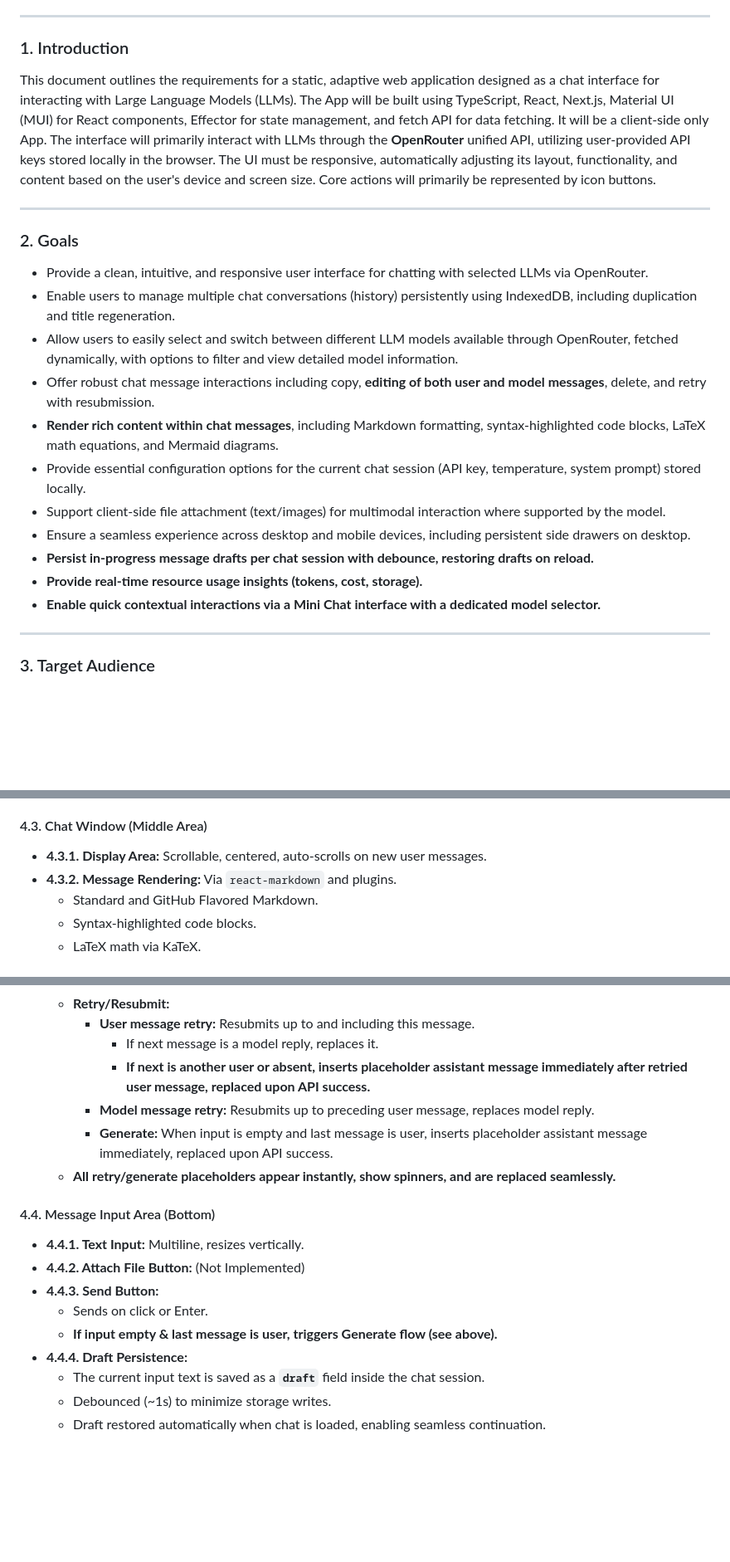
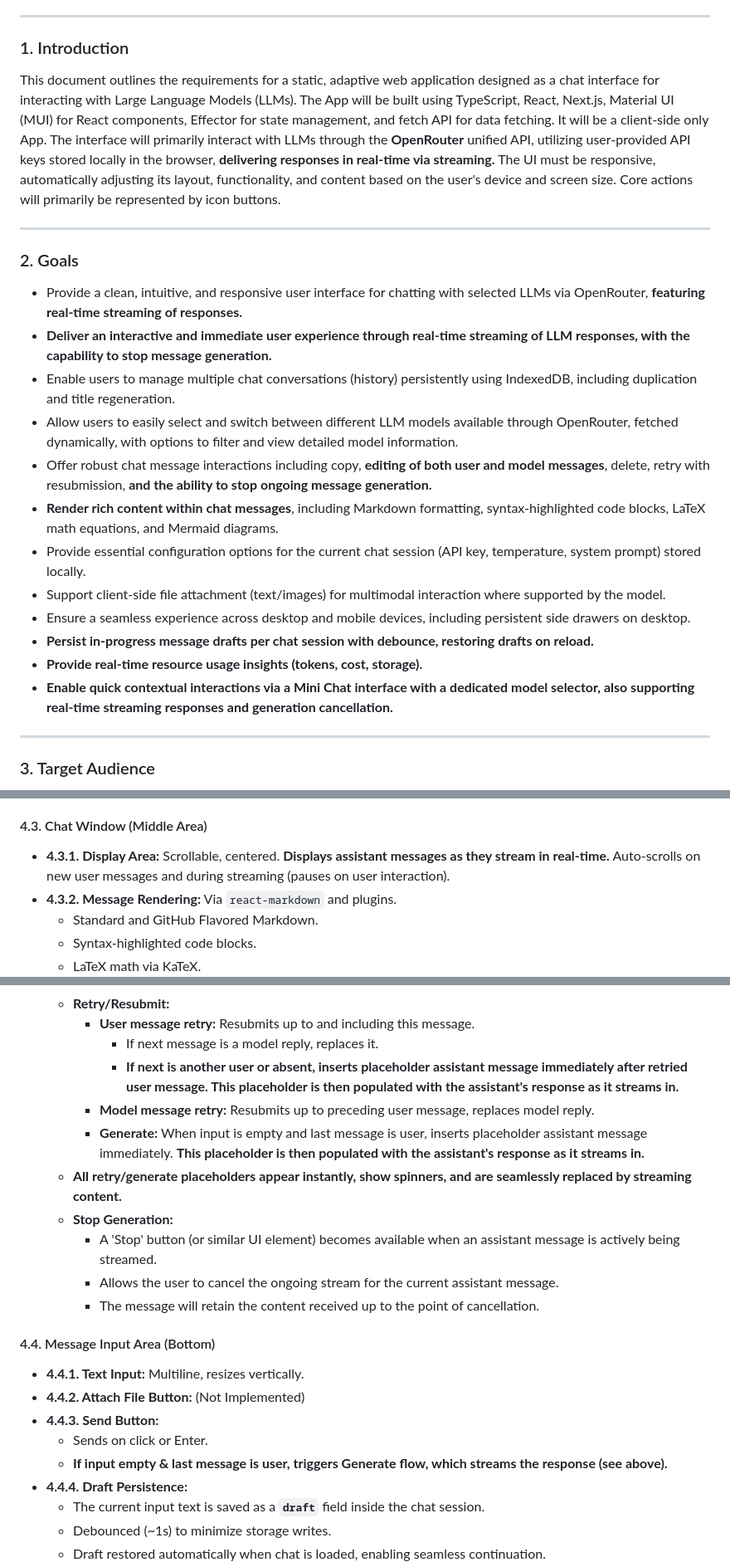
Before and after one commit to doasync/doasync.github.io, a Markdown page: PRD.md, 3 parts joined by grey strips. Shown at 83% size. Drawn GitHub-style; blank space fills up the shorter version.

Commit message:
streaming: PRD

```diff
--- a/PRD.md
+++ b/PRD.md
@@ -9,23 +9,24 @@
 
 ### 1. Introduction
 
-This document outlines the requirements for a static, adaptive web application designed as a chat interface for interacting with Large Language Models (LLMs). The App will be built using TypeScript, React, Next.js, Material UI (MUI) for React components, Effector for state management, and fetch API for data fetching. It will be a client-side only App. The interface will primarily interact with LLMs through the **OpenRouter** unified API, utilizing user-provided API keys stored locally in the browser. The UI must be responsive, automatically adjusting its layout, functionality, and content based on the user's device and screen size. Core actions will primarily be represented by icon buttons.
+This document outlines the requirements for a static, adaptive web application designed as a chat interface for interacting with Large Language Models (LLMs). The App will be built using TypeScript, React, Next.js, Material UI (MUI) for React components, Effector for state management, and fetch API for data fetching. It will be a client-side only App. The interface will primarily interact with LLMs through the **OpenRouter** unified API, utilizing user-provided API keys stored locally in the browser, **delivering responses in real-time via streaming.** The UI must be responsive, automatically adjusting its layout, functionality, and content based on the user's device and screen size. Core actions will primarily be represented by icon buttons.
 
 ---
 
 ### 2. Goals
 
-- Provide a clean, intuitive, and responsive user interface for chatting with selected LLMs via OpenRouter.
+- Provide a clean, intuitive, and responsive user interface for chatting with selected LLMs via OpenRouter, **featuring real-time streaming of responses.**
+- **Deliver an interactive and immediate user experience through real-time streaming of LLM responses, with the capability to stop message generation.**
 - Enable users to manage multiple chat conversations (history) persistently using IndexedDB, including duplication and title regeneration.
 - Allow users to easily select and switch between different LLM models available through OpenRouter, fetched dynamically, with options to filter and view detailed model information.
-- Offer robust chat message interactions including copy, **editing of both user and model messages**, delete, and retry with resubmission.
+- Offer robust chat message interactions including copy, **editing of both user and model messages**, delete, retry with resubmission, **and the ability to stop ongoing message generation.**
 - **Render rich content within chat messages**, including Markdown formatting, syntax-highlighted code blocks, LaTeX math equations, and Mermaid diagrams.
 - Provide essential configuration options for the current chat session (API key, temperature, system prompt) stored locally.
 - Support client-side file attachment (text/images) for multimodal interaction where supported by the model.
 - Ensure a seamless experience across desktop and mobile devices, including persistent side drawers on desktop.
 - **Persist in-progress message drafts per chat session with debounce, restoring drafts on reload.**
 - **Provide real-time resource usage insights (tokens, cost, storage).**
-- **Enable quick contextual interactions via a Mini Chat interface with a dedicated model selector.**
+- **Enable quick contextual interactions via a Mini Chat interface with a dedicated model selector, also supporting real-time streaming responses and generation cancellation.**
 
 ---
 
@@ -64,7 +65,7 @@ Users who need a web-based interface to interact with various LLM APIs via the O
 
 #### 4.3. Chat Window (Middle Area)
 
-- **4.3.1. Display Area:** Scrollable, centered, auto-scrolls on new user messages.
+- **4.3.1. Display Area:** Scrollable, centered. **Displays assistant messages as they stream in real-time.** Auto-scrolls on new user messages and during streaming (pauses on user interaction).
 - **4.3.2. Message Rendering:** Via `react-markdown` and plugins.
   - Standard and GitHub Flavored Markdown.
   - Syntax-highlighted code blocks.
@@ -80,10 +81,14 @@ Users who need a web-based interface to interact with various LLM APIs via the O
   - **Retry/Resubmit:**
     - **User message retry:** Resubmits up to and including this message.
       - If next message is a model reply, replaces it.
-      - **If next is another user or absent, inserts placeholder assistant message immediately after retried user message, replaced upon API success.**
+      - **If next is another user or absent, inserts placeholder assistant message immediately after retried user message. This placeholder is then populated with the assistant's response as it streams in.**
     - **Model message retry:** Resubmits up to preceding user message, replaces model reply.
-    - **Generate:** When input is empty and last message is user, inserts placeholder assistant message immediately, replaced upon API success.
-  - **All retry/generate placeholders appear instantly, show spinners, and are replaced seamlessly.**
+    - **Generate:** When input is empty and last message is user, inserts placeholder assistant message immediately. **This placeholder is then populated with the assistant's response as it streams in.**
+  - **All retry/generate placeholders appear instantly, show spinners, and are seamlessly replaced by streaming content.**
+  - **Stop Generation:**
+    - A 'Stop' button (or similar UI element) becomes available when an assistant message is actively being streamed.
+    - Allows the user to cancel the ongoing stream for the current assistant message.
+    - The message will retain the content received up to the point of cancellation.
 
 #### 4.4. Message Input Area (Bottom)
 
@@ -91,7 +96,7 @@ Users who need a web-based interface to interact with various LLM APIs via the O
 - **4.4.2. Attach File Button:** (Not Implemented)
 - **4.4.3. Send Button:**
   - Sends on click or Enter.
-  - **If input empty & last message is user, triggers Generate flow (see above).**
+  - **If input empty & last message is user, triggers Generate flow, which streams the response (see above).**
 - **4.4.4. Draft Persistence:**
   - The current input text is saved as a **`draft`** field inside the chat session.
   - Debounced (~1s) to minimize storage writes.
```
Also changed, not shown: other parts of PRD.md (+10 -6 lines).
